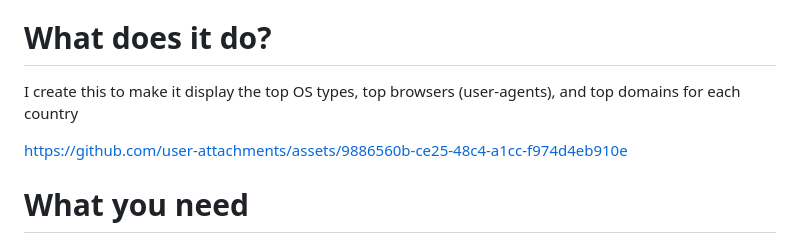
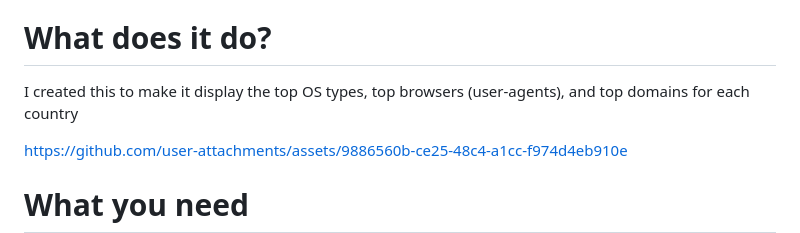
Before and after one commit to Schecken/DigitalRecon, a Markdown page: README.md, the part around the change. GitHub-like rendering.

```diff
--- a/README.md
+++ b/README.md
@@ -12,7 +12,7 @@ Radar (https://radar.cloudflare.com) is an awesome resource that has a bunch of
 Shoutout to https://github.com/johan/world.geo.json for the country outlines used
 
 # What does it do?
-I create this to make it display the top OS types, top browsers (user-agents), and top domains for each country
+I created this to make it display the top OS types, top browsers (user-agents), and top domains for each country
 
 https://github.com/user-attachments/assets/9886560b-ce25-48c4-a1cc-f974d4eb910e
 
```
